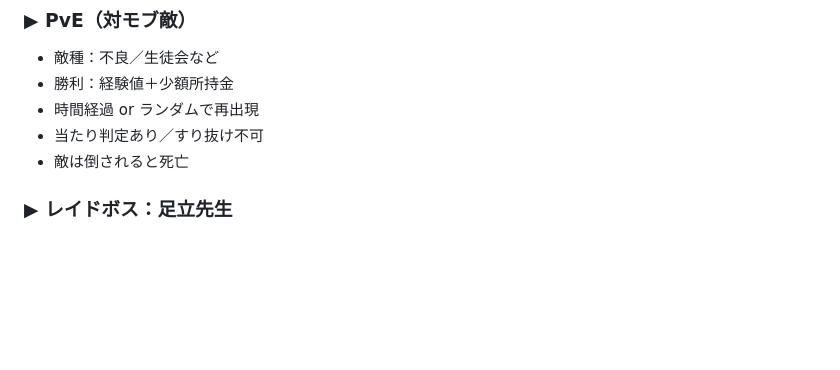
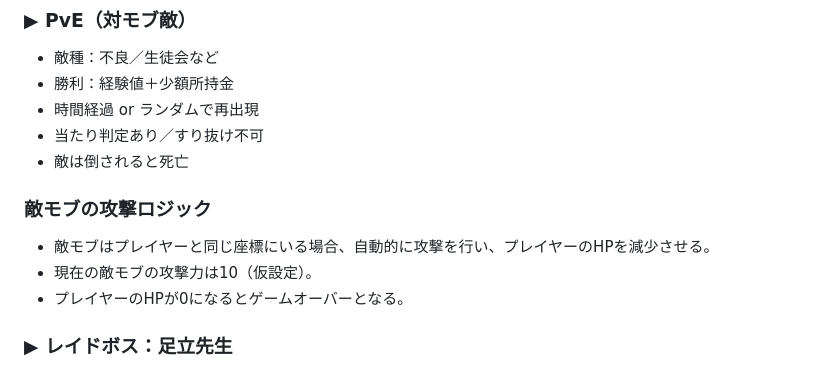
Before and after one commit to SamMecoilman/mobotaro-test, a Markdown page: dev.md, the part around the change. Rendered like a GitHub page; blank space fills up the shorter version.

```diff
--- a/dev.md
+++ b/dev.md
@@ -66,6 +66,11 @@
 - 時間経過 or ランダムで再出現
 - 当たり判定あり／すり抜け不可
 - 敵は倒されると死亡
+
+### 敵モブの攻撃ロジック
+- 敵モブはプレイヤーと同じ座標にいる場合、自動的に攻撃を行い、プレイヤーのHPを減少させる。
+- 現在の敵モブの攻撃力は10（仮設定）。
+- プレイヤーのHPが0になるとゲームオーバーとなる。
 
 ### ▶ レイドボス：足立先生
 - 出現条件：Lv30以上のプレイヤーが複数いると出現
```
